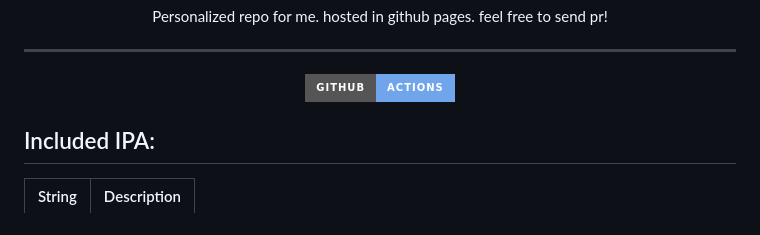
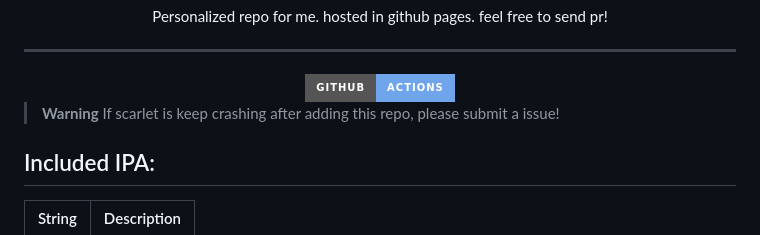
Before and after one commit to azu0609/repo, a Markdown page: README.md, the part around the change. Drawn GitHub-style; badges without logos.

Commit message:
Add: Warning

```diff
--- a/README.md
+++ b/README.md
@@ -6,6 +6,8 @@
     <a href="#"><img src="https://img.shields.io/badge/actions-actions.svg?label=Github&logo=github&style=for-the-badge&color=70a5eb" /></a>
 </div>
 
+> **Warning**
+> If scarlet is keep crashing after adding this repo, please submit a issue!
 
 ## Included IPA:
 
```
